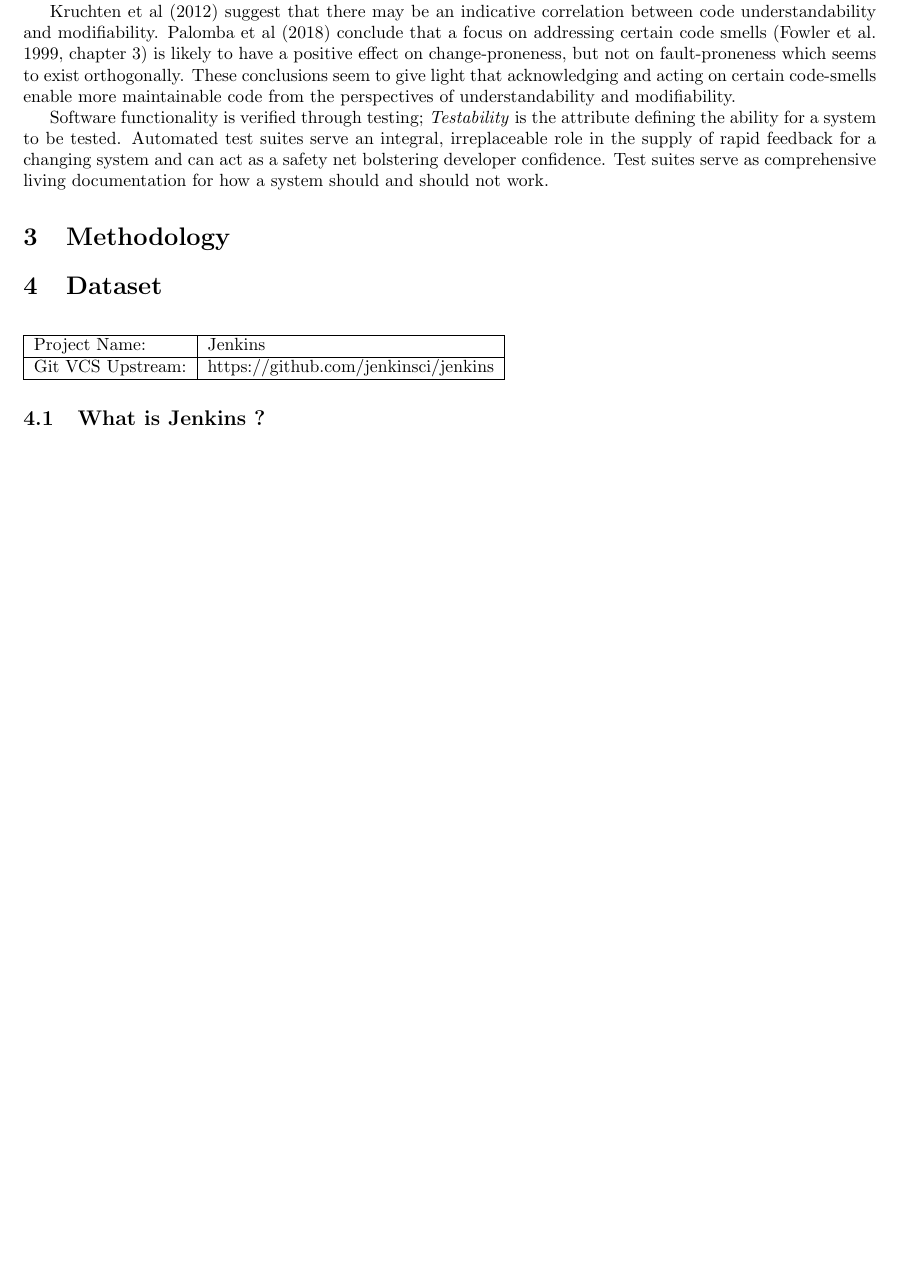
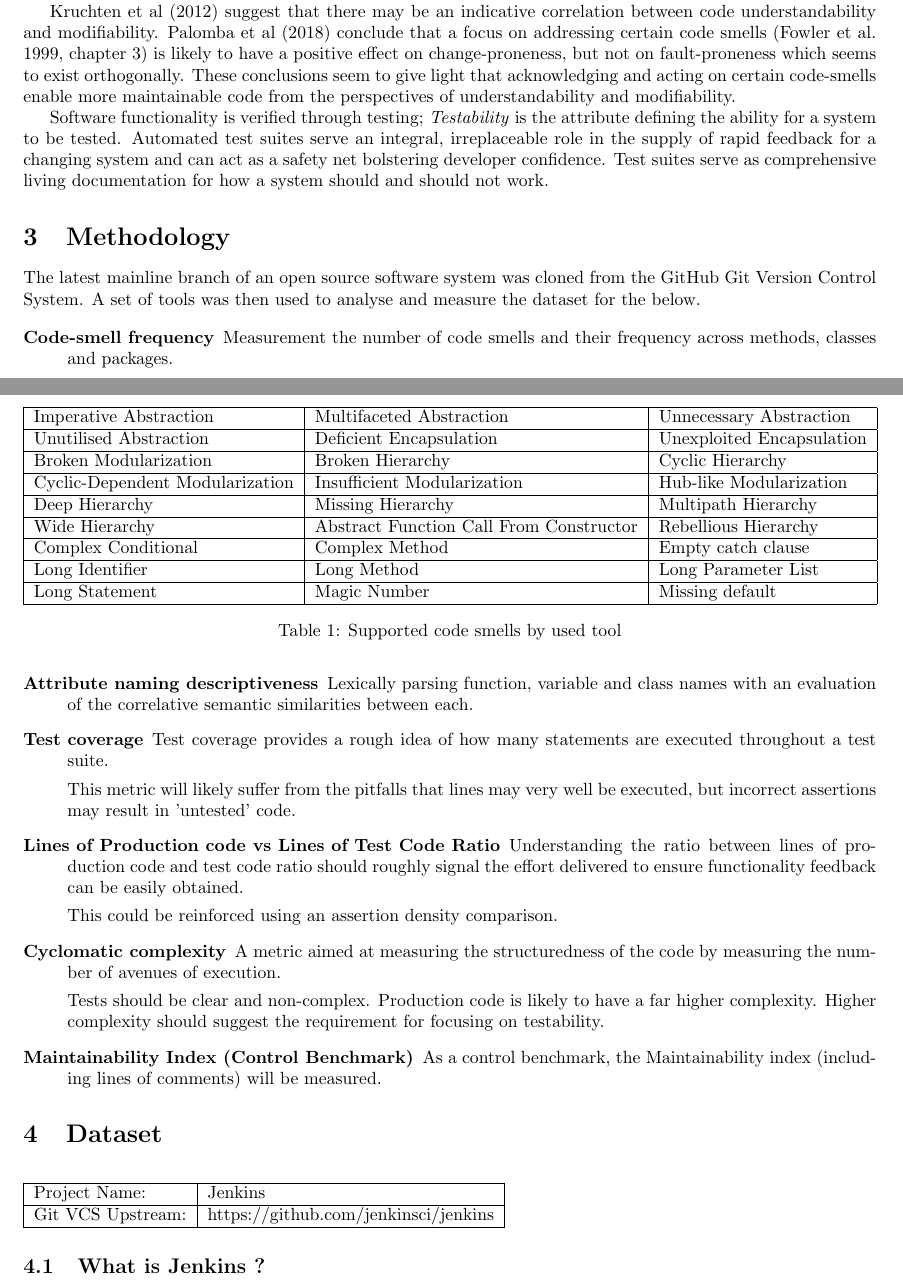
Before and after one commit to dominiccobo/cs3003-assignment, a LaTeX document (main.tex, which reads methodology.tex): part of page 3 of 4 before the commit and two parts of pages 3 and 4 of 5 after it, the two joined at a grey line, cut so that both start at the same text, the shorter picture padded with empty space. Compiled offline with pdfLaTeX.

Commit message:
Elaborate on methedology

```diff
--- a/methodology.tex
+++ b/methodology.tex
@@ -1 +1,61 @@
 \section{Methodology}
+
+The latest mainline branch of an open source software system was cloned from the GitHub Git Version Control System. A set of tools was then used to analyse and measure the dataset for the below.
+
+\begin{description}
+	\item [Code-smell frequency]
+
+	Measurement the number of code smells and their frequency across methods, classes and packages.
+
+	\begin{table}[H]
+		\begin{tabular}{ | l | l | l |}
+			\hline
+			Imperative Abstraction & Multifaceted Abstraction & Unnecessary Abstraction \\
+			\hline
+			Unutilised Abstraction & Deficient Encapsulation & Unexploited Encapsulation \\
+			\hline
+			Broken Modularization & Broken Hierarchy & Cyclic Hierarchy \\
+			\hline
+			Cyclic-Dependent Modularization & Insufficient Modularization & Hub-like Modularization \\
+			\hline
+			Deep Hierarchy & Missing Hierarchy & Multipath Hierarchy \\
+			\hline
+			Wide Hierarchy & Abstract Function Call From Constructor & Rebellious Hierarchy \\
+			\hline
+			Complex Conditional & Complex Method & Empty catch clause \\
+			\hline
+			Long Identifier & Long Method & Long Parameter List \\
+			\hline
+			Long Statement & Magic Number & Missing default \\
+			\hline
+		\end{tabular}
+		\caption{Supported code smells by used tool}
+		\label{tab:supportedCodeSmells}
+	\end{table}
+
+	\item [Attribute naming descriptiveness]
+
+	Lexically parsing function, variable and class names with an evaluation of the correlative semantic similarities between each.
+
+	\item [Test coverage] Test coverage provides a rough idea of how many statements are executed throughout a test suite.
+
+	This metric will likely suffer from the pitfalls that lines may very well be executed, but incorrect assertions may result in 'untested' code.
+
+	\item [Lines of Production code vs Lines of Test Code Ratio]
+
+	Understanding the ratio between lines of production code and test code ratio should roughly signal the effort delivered to ensure functionality feedback can be easily obtained.
+
+	This could be reinforced using an assertion density comparison.
+
+	%TODO :	 read up on http://wiki.c2.com/?ProductionCodeVsUnitTestsRatio
+
+	\item [Cyclomatic complexity]
+
+	A metric aimed at measuring the structuredness of the code by measuring the number of avenues of execution.
+
+	Tests should be clear and non-complex. Production code is likely to have a far higher complexity. Higher complexity should suggest the requirement for focusing on testability.
+
+	% TODO Is code standards adherance / violation frequency also a viable venue to explore
+
+	\item [Maintainability Index (Control Benchmark)] As a control benchmark, the Maintainability index (including lines of comments) will be measured.
+\end{description}
```
Also changed, not shown: citations.bib (+2 -2 lines).
